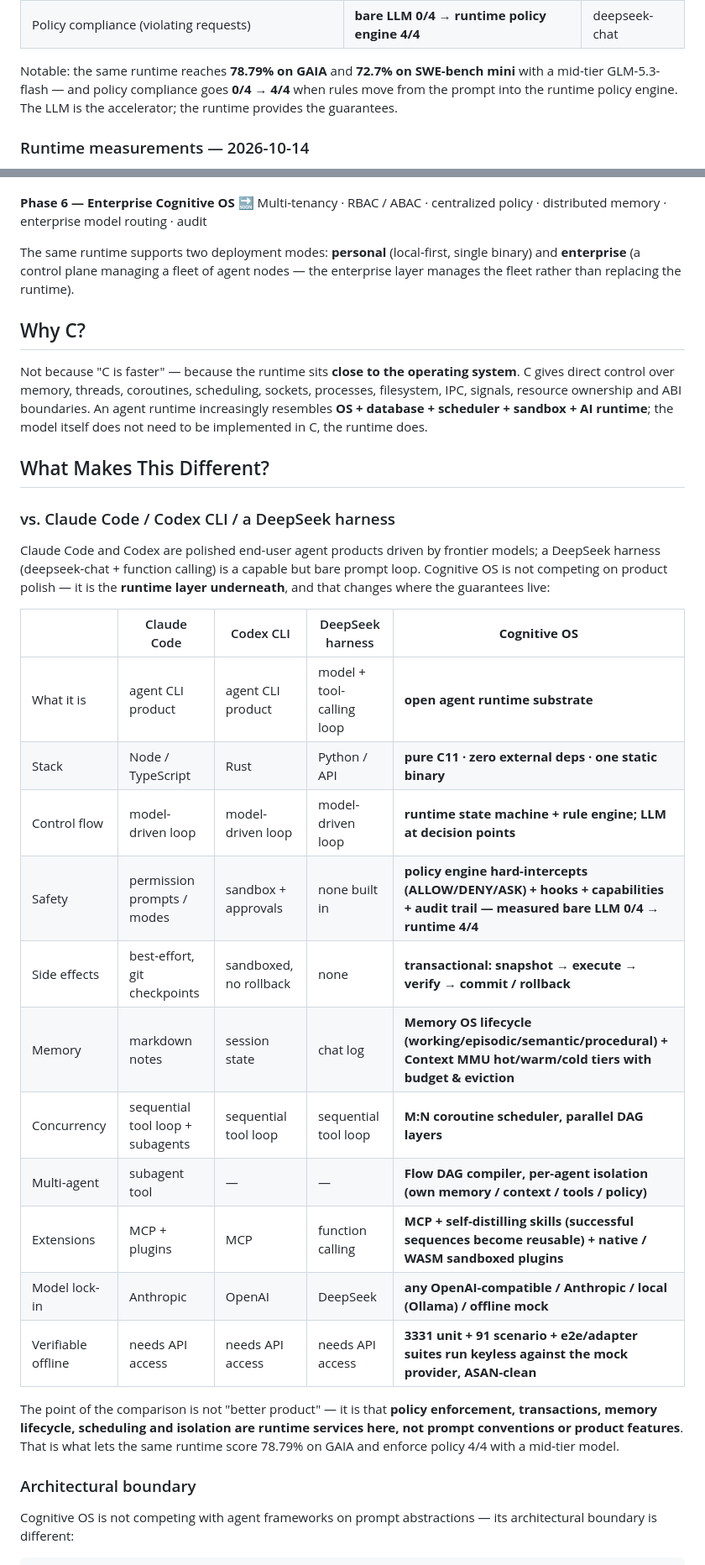
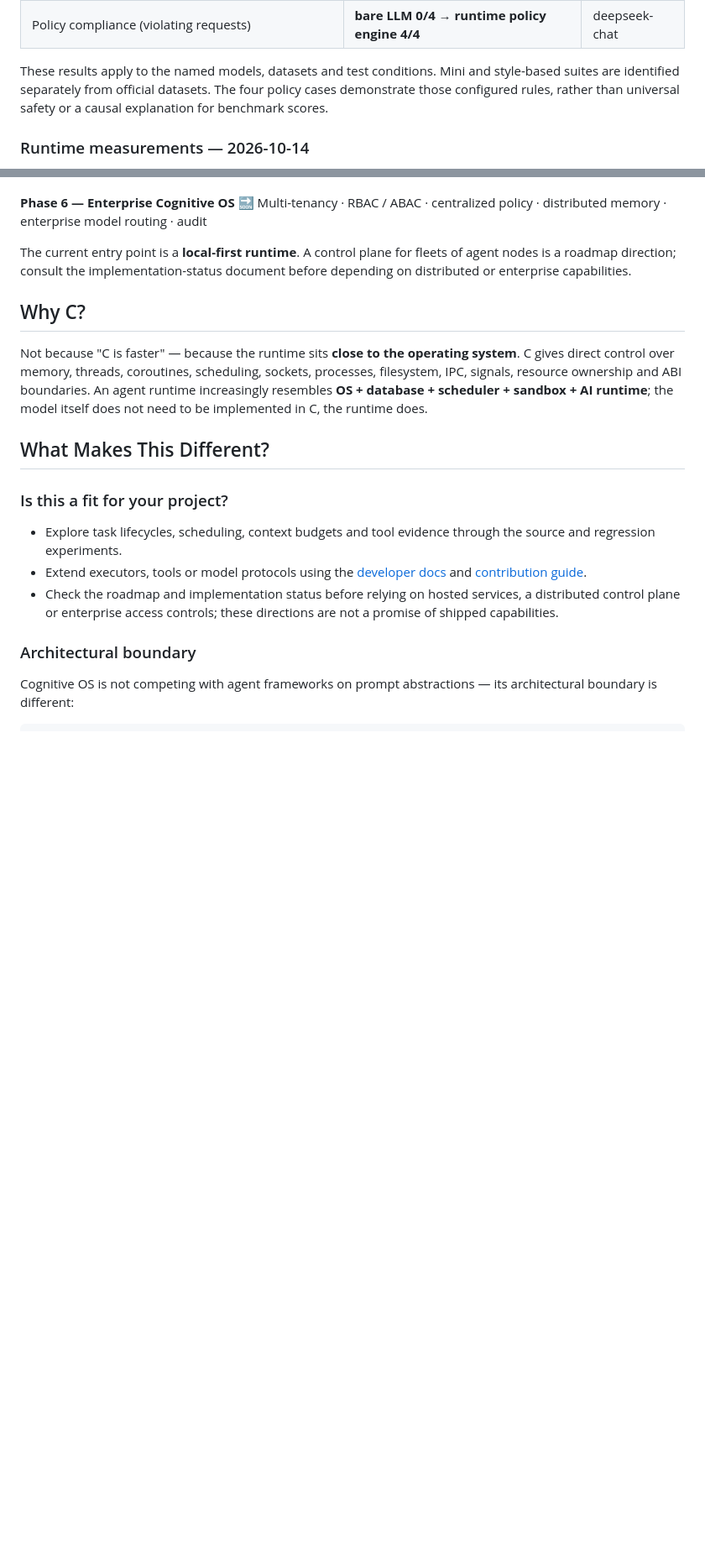
Before and after one commit to LeonQin-ai/cognitive-os-agent, a Markdown page: README.md, 2 parts joined by grey strips. Shown at 84% size. Rendered like a GitHub page; folded sections open; blank space fills up the shorter version.

```diff
--- a/README.md
+++ b/README.md
@@ -90,7 +105,7 @@ Native completion regressions now cover 14 ordinary-answer categories per OpenAI
 | WebArena-style browser tasks (6 tasks) | **6/6 = 100%** | GLM-5.3-flash |
 | Policy compliance (violating requests) | **bare LLM 0/4 → runtime policy engine 4/4** | deepseek-chat |
 
-Notable: the same runtime reaches **78.79% on GAIA** and **72.7% on SWE-bench mini** with a mid-tier GLM-5.3-flash — and policy compliance goes **0/4 → 4/4** when rules move from the prompt into the runtime policy engine. The LLM is the accelerator; the runtime provides the guarantees.
+These results apply to the named models, datasets and test conditions. Mini and style-based suites are identified separately from official datasets. The four policy cases demonstrate those configured rules, rather than universal safety or a causal explanation for benchmark scores.
 
 ### Runtime measurements — 2026-10-14
 
@@ -652,7 +609,7 @@ Distributed scheduler · remote agent nodes · workload placement · node health
 **Phase 6 — Enterprise Cognitive OS** 🔜
 Multi-tenancy · RBAC / ABAC · centralized policy · distributed memory · enterprise model routing · audit
 
-The same runtime supports two deployment modes: **personal** (local-first, single binary) and **enterprise** (a control plane managing a fleet of agent nodes — the enterprise layer manages the fleet rather than replacing the runtime).
+The current entry point is a **local-first runtime**. A control plane for fleets of agent nodes is a roadmap direction; consult the implementation-status document before depending on distributed or enterprise capabilities.
 
 ## Why C?
 
@@ -660,25 +617,11 @@ Not because "C is faster" — because the runtime sits **close to the operating
 
 ## What Makes This Different?
 
-### vs. Claude Code / Codex CLI / a DeepSeek harness
+### Is this a fit for your project?
 
-Claude Code and Codex are polished end-user agent products driven by frontier models; a DeepSeek harness (deepseek-chat + function calling) is a capable but bare prompt loop. Cognitive OS is not competing on product polish — it is the **runtime layer underneath**, and that changes where the guarantees live:
-
-| | Claude Code | Codex CLI | DeepSeek harness | **Cognitive OS** |
-|---|---|---|---|---|
-| What it is | agent CLI product | agent CLI product | model + tool-calling loop | **open agent runtime substrate** |
-| Stack | Node / TypeScript | Rust | Python / API | **pure C11 · zero external deps · one static binary** |
-| Control flow | model-driven loop | model-driven loop | model-driven loop | **runtime state machine + rule engine; LLM at decision points** |
-| Safety | permission prompts / modes | sandbox + approvals | none built in | **policy engine hard-intercepts (ALLOW/DENY/ASK) + hooks + capabilities + audit trail — measured bare LLM 0/4 → runtime 4/4** |
-| Side effects | best-effort, git checkpoints | sandboxed, no rollback | none | **transactional: snapshot → execute → verify → commit / rollback** |
-| Memory | markdown notes | session state | chat log | **Memory OS lifecycle (working/episodic/semantic/procedural) + Context MMU hot/warm/cold tiers with budget & eviction** |
-| Concurrency | sequential tool loop + subagents | sequential tool loop | sequential tool loop | **M:N coroutine scheduler, parallel DAG layers** |
-| Multi-agent | subagent tool | — | — | **Flow DAG compiler, per-agent isolation (own memory / context / tools / policy)** |
-| Extensions | MCP + plugins | MCP | function calling | **MCP + self-distilling skills (successful sequences become reusable) + native / WASM sandboxed plugins** |
-| Model lock-in | Anthropic | OpenAI | DeepSeek | **any OpenAI-compatible / Anthropic / local (Ollama) / offline mock** |
-| Verifiable offline | needs API access | needs API access | needs API access | **3331 unit + 91 scenario + e2e/adapter suites run keyless against the mock provider, ASAN-clean** |
-
-The point of the comparison is not "better product" — it is that **policy enforcement, transactions, memory lifecycle, scheduling and isolation are runtime services here, not prompt conventions or product features**. That is what lets the same runtime score 78.79% on GAIA and enforce policy 4/4 with a mid-tier model.
+- Explore task lifecycles, scheduling, context budgets and tool evidence through the source and regression experiments.
+- Extend executors, tools or model protocols using the [developer docs](backend/README.md) and [contribution guide](CONTRIBUTING.md).
+- Check the roadmap and implementation status before relying on hosted services, a distributed control plane or enterprise access controls; these directions are not a promise of shipped capabilities.
 
 ### Architectural boundary
 
```
Also changed, not shown: other parts of README.md (+56 -97 lines), .github/PULL_REQUEST_TEMPLATE.md (added, +11 -0 lines), CONTRIBUTING.md (added, +38 -0 lines), GETTING_STARTED.md (added, +62 -0 lines), README.zh-CN.md (+62 -114 lines), SHARE.md (added, +66 -0 lines), screenshots/project-card.png (added), 3 other files.
